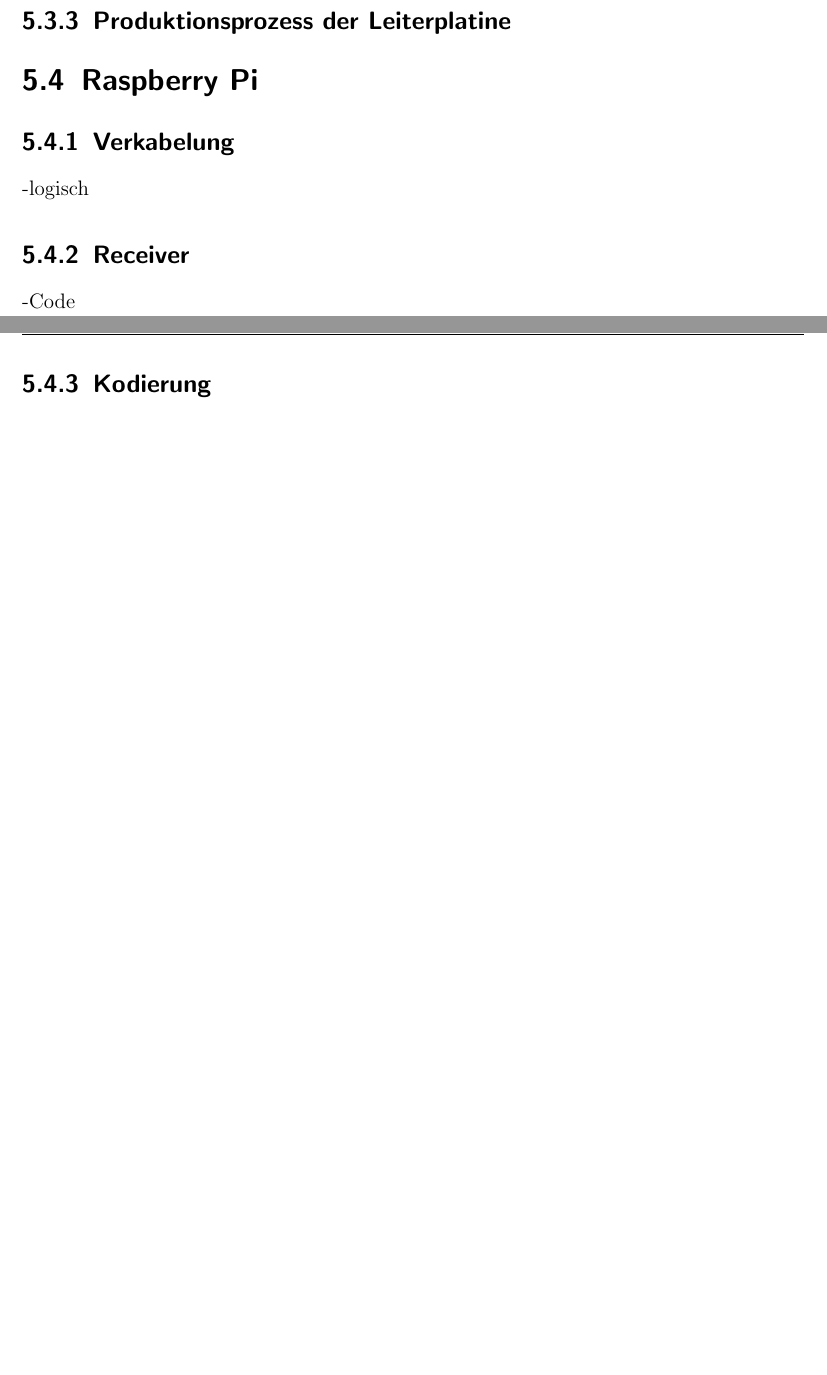
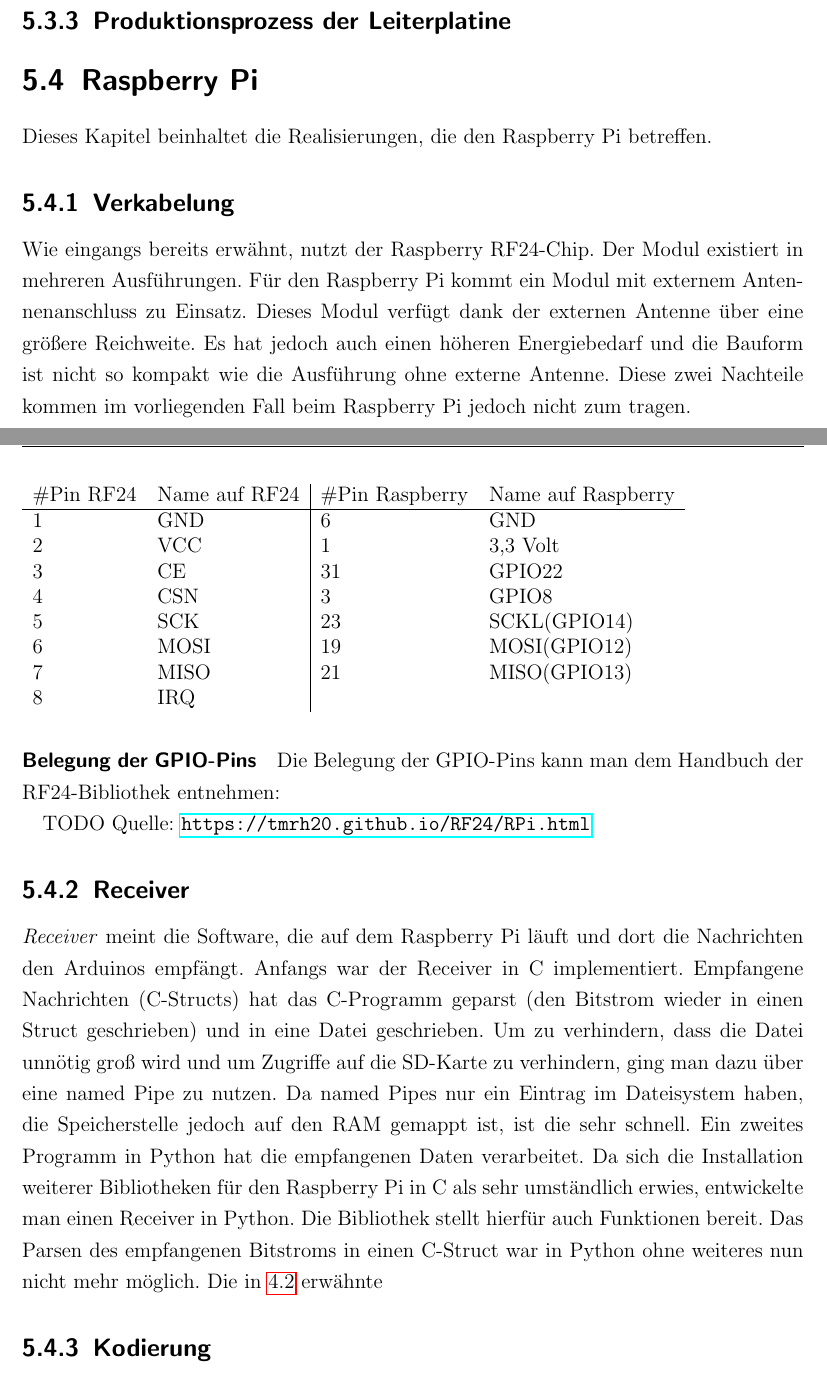
Before and after one commit to davidReward/dokustudienarbeit, a LaTeX thesis (studienarbeit.tex, which reads kapitel/05/receiver.tex): two parts of pages 48 and 49 of 51 before the commit and two parts of pages 48 and 49 of 52 after it, joined at a grey line, cut so that both start at the same text, the shorter picture padded with empty space. Compiled offline with pdfLaTeX.

Commit message:
realisierung receiver

```diff
--- a/kapitel/05/receiver.tex
+++ b/kapitel/05/receiver.tex
@@ -1,8 +1,34 @@
 \section{Raspberry Pi}
+Dieses Kapitel beinhaltet die Realisierungen, die den Raspberry Pi betreffen.
 \subsection{Verkabelung}
--logisch
+Wie eingangs bereits erwähnt, nutzt der Raspberry RF24-Chip. Der Modul existiert in mehreren Ausführungen. Für den Raspberry Pi kommt ein Modul mit externem Antennenanschluss zu Einsatz. Dieses Modul verfügt dank der externen Antenne über eine größere Reichweite. Es hat jedoch auch einen höheren Energiebedarf und die Bauform ist nicht so kompakt wie die Ausführung ohne externe Antenne. Diese zwei Nachteile kommen im vorliegenden Fall beim Raspberry Pi jedoch nicht zum tragen.
+
+\paragraph{Belegung der GPIO-Pins}
+Die Belegung der GPIO-Pins kann man dem Handbuch der RF24-Bibliothek entnehmen:
+
+\begin{table}
+    \begin{tabular}{ll|ll}
+    \#Pin RF24 & Name auf RF24 & \#Pin Raspberry & Name auf Raspberry \\ \hline
+    1                   & GND           & 6                        & GND                \\
+    2                   & VCC           & 1                        &  3,3 Volt          \\
+    3                   & CE            & 31                       & GPIO22             \\
+    4                   & CSN           & 3                        & GPIO8              \\
+    5                   & SCK           & 23                       & SCKL(GPIO14)       \\
+    6                   & MOSI          & 19                       & MOSI(GPIO12)       \\
+    7                   & MISO          & 21                       & MISO(GPIO13)       \\
+    8                   & IRQ           & ~                        & ~                  \\
+    \end{tabular}
+\end{table}
+
+TODO Quelle: \url{https://tmrh20.github.io/RF24/RPi.html}
+
 \subsection{Receiver}
--Code
+\textit{Receiver} meint die Software, die auf dem Raspberry Pi läuft und dort die Nachrichten den Arduinos empfängt. Anfangs war der Receiver in C implementiert. Empfangene Nachrichten (C-Structs) hat das C-Programm geparst (den Bitstrom wieder in einen Struct geschrieben) und in eine Datei geschrieben. Um zu verhindern, dass die Datei unnötig groß wird und um Zugriffe auf die SD-Karte zu verhindern, ging man dazu über eine named Pipe zu nutzen. Da named Pipes nur ein Eintrag im Dateisystem haben, die Speicherstelle jedoch auf den RAM gemappt ist, ist die sehr schnell. Ein zweites Programm in Python hat die empfangenen Daten verarbeitet.
+Da sich die Installation weiterer Bibliotheken für den Raspberry Pi in C als sehr umständlich erwies, entwickelte man einen Receiver in Python. Die Bibliothek stellt hierfür auch Funktionen bereit.
+Das Parsen des empfangenen Bitstroms in einen C-Struct war in Python ohne weiteres nun nicht mehr möglich.
+Die in \ref{sec:anbindung_raspi_arduino} erwähnte
+
+
 \subsection{Kodierung}
 \subsection{Hashing}
 -Code
```
Also changed, not shown: kapitel/04/anbindung.tex (+3 -3 lines), bilder/IMG_1901.JPG (deleted), bilder/rf24_pins1.jpg (added), bilder/rf24_pins2.JPG (added), bilder/verkabelung_raspi.JPG (renamed from bilder/IMG_1881.JPG), bilder/verkabelung_raspi_2.JPG (added).
